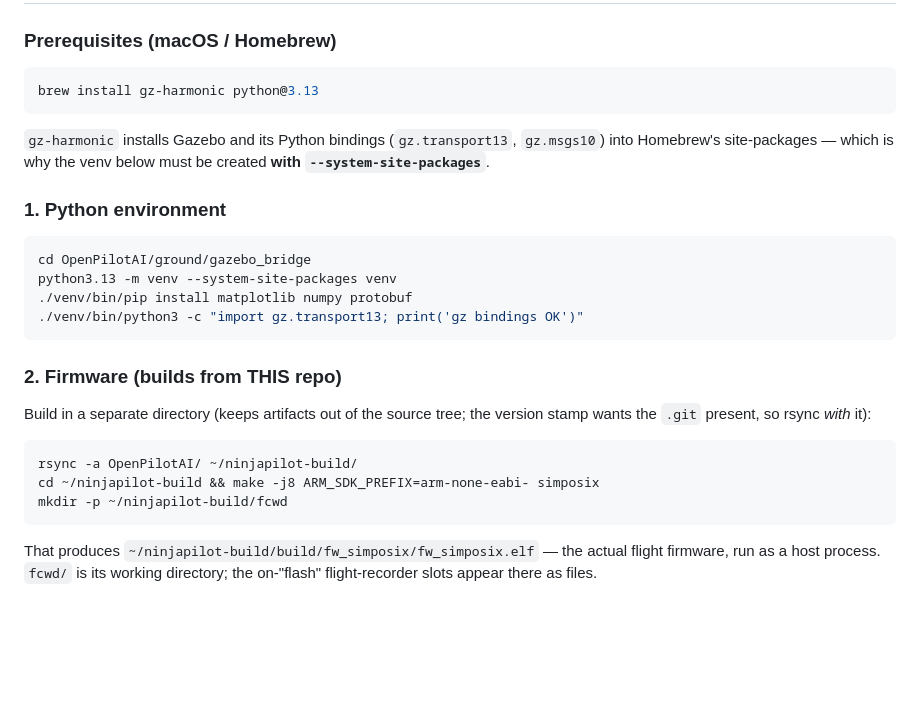
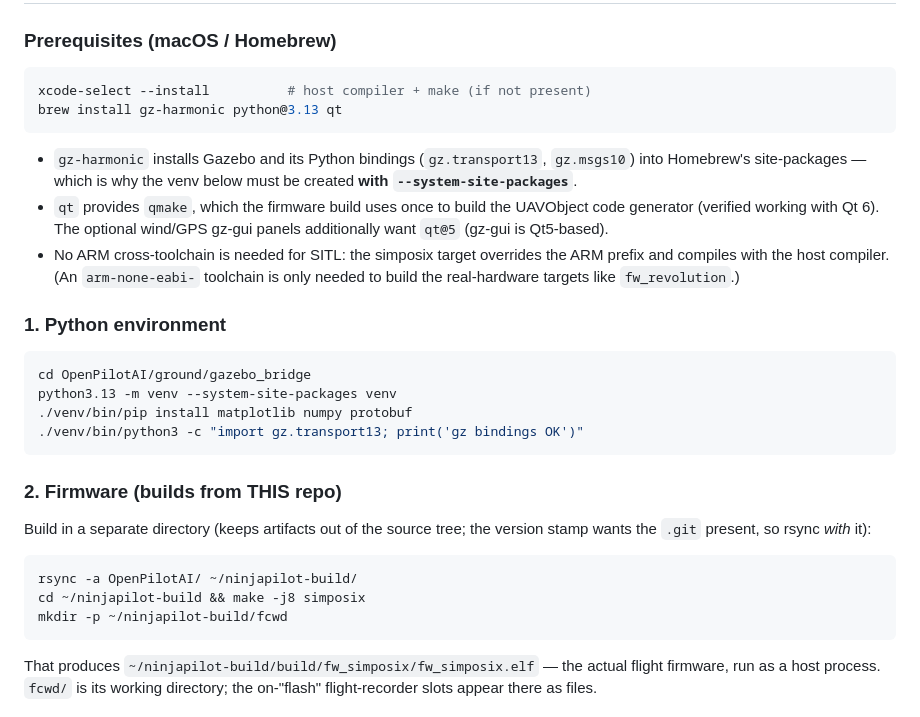
Before and after one commit to MAVProxyUser/OpenPilotAI, a Markdown page: README.md, the part around the change. GitHub-like rendering; blank space fills up the shorter version.

Commit message:
README: complete the fresh-machine prerequisites, verified by doing it
Two gaps a clean install would hit, both found by auditing the actual build
rules and validating the README's instructions verbatim:

  - qmake/Qt is a hard firmware-build prerequisite: the Makefile builds
    ground/uavobjgenerator via qmake before anything else compiles.
    Verified against Homebrew Qt 6. (qt@5 remains optional, for the
    gz-gui wind/GPS panels only.)
  - The ARM cross-toolchain is NOT needed for SITL - the simposix target
    overrides ARM_SDK_PREFIX to empty and uses the host compiler. The
    build command in the README dropped the misleading flag; Xcode CLT is
    the real host requirement.

Also validated end-to-end from this repo: created the venv exactly as the
README says, and the shipped tools reproduce star137's published numbers
(0.04/0.10m) from the example onboard log. The venv itself stays
gitignored.

Co-Authored-By: Claude Fable 5 <noreply@anthropic.com>

````diff
--- a/README.md
+++ b/README.md
@@ -67,12 +67,20 @@ copy of this tree produces `fw_simposix.elf`).
 ### Prerequisites (macOS / Homebrew)
 
 ```bash
-brew install gz-harmonic python@3.13
+xcode-select --install          # host compiler + make (if not present)
+brew install gz-harmonic python@3.13 qt
 ```
 
-`gz-harmonic` installs Gazebo and its Python bindings (`gz.transport13`,
-`gz.msgs10`) into Homebrew's site-packages — which is why the venv below
-must be created **with `--system-site-packages`**.
+- `gz-harmonic` installs Gazebo and its Python bindings (`gz.transport13`,
+  `gz.msgs10`) into Homebrew's site-packages — which is why the venv below
+  must be created **with `--system-site-packages`**.
+- `qt` provides `qmake`, which the firmware build uses once to build the
+  UAVObject code generator (verified working with Qt 6). The optional
+  wind/GPS gz-gui panels additionally want `qt@5` (gz-gui is Qt5-based).
+- No ARM cross-toolchain is needed for SITL: the simposix target overrides
+  the ARM prefix and compiles with the host compiler. (An
+  `arm-none-eabi-` toolchain is only needed to build the real-hardware
+  targets like `fw_revolution`.)
 
 ### 1. Python environment
 
@@ -90,7 +98,7 @@ version stamp wants the `.git` present, so rsync *with* it):
 
 ```bash
 rsync -a OpenPilotAI/ ~/ninjapilot-build/
-cd ~/ninjapilot-build && make -j8 ARM_SDK_PREFIX=arm-none-eabi- simposix
+cd ~/ninjapilot-build && make -j8 simposix
 mkdir -p ~/ninjapilot-build/fcwd
 ```
 
````
